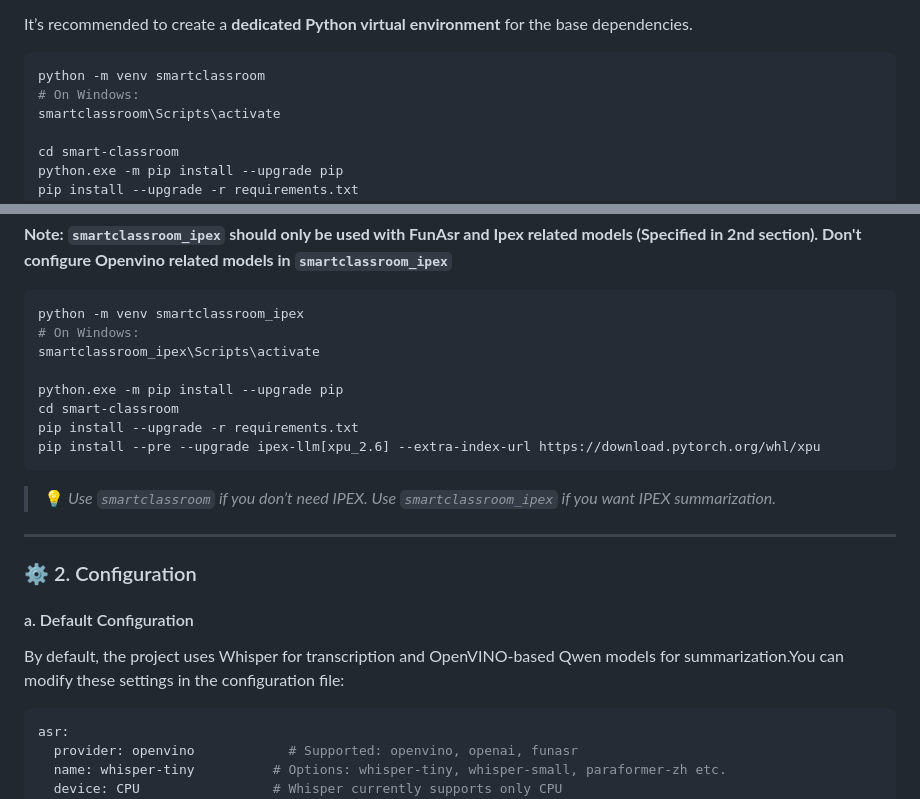
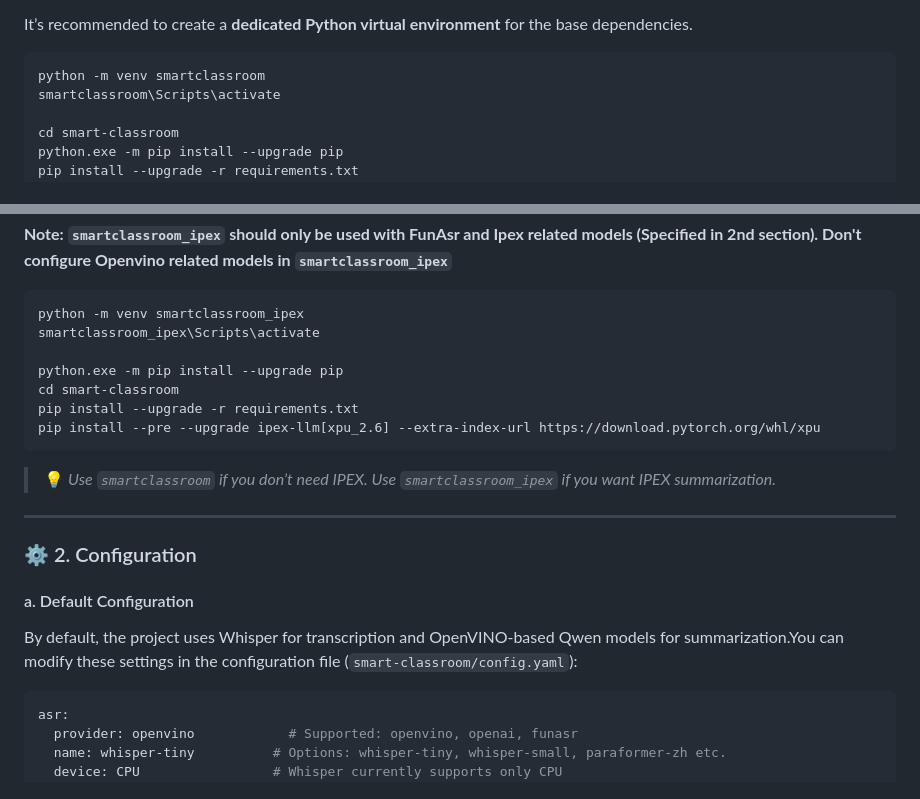
Before and after one commit to open-edge-platform/education-ai-suite, a Markdown page: smart-classroom/README.md, 2 parts joined by grey strips. Rendered like a GitHub page.

````diff
--- a/smart-classroom/README.md
+++ b/smart-classroom/README.md
@@ -74,7 +72,6 @@ It’s recommended to create a **dedicated Python virtual environment** for the
 
 ```bash
 python -m venv smartclassroom
-# On Windows:
 smartclassroom\Scripts\activate
 
 cd smart-classroom
@@ -93,7 +90,6 @@ If you plan to use IPEX, create a separate virtual environment.
 
 ```bash
 python -m venv smartclassroom_ipex
-# On Windows:
 smartclassroom_ipex\Scripts\activate
 
 python.exe -m pip install --upgrade pip
@@ -108,7 +104,7 @@ pip install --pre --upgrade ipex-llm[xpu_2.6] --extra-index-url https://download
 
 #### a. Default Configuration
 
-By default, the project uses Whisper for transcription and OpenVINO-based Qwen models for summarization.You can modify these settings in the configuration file:
+By default, the project uses Whisper for transcription and OpenVINO-based Qwen models for summarization.You can modify these settings in the configuration file (`smart-classroom/config.yaml`):
 
 ```bash
 asr:
````
Also changed, not shown: other parts of smart-classroom/README.md (+8 -5 lines).
